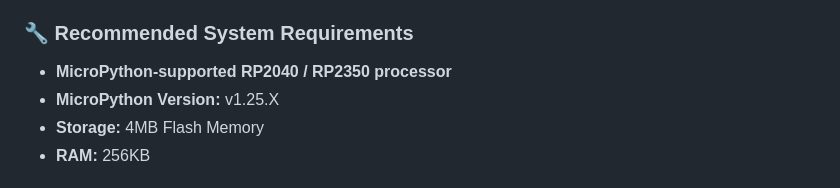
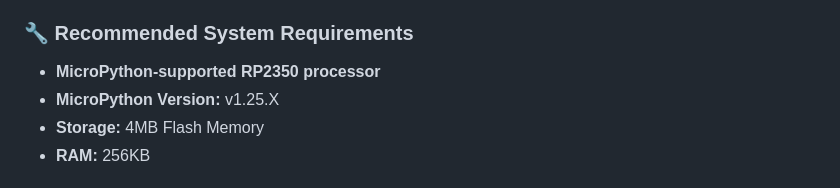
Before and after one commit to dash1101/RPCortex, a Markdown page: README.md, the part around the change. Rendered like a GitHub page.

```diff
--- a/README.md
+++ b/README.md
@@ -29,7 +29,7 @@ To install **RPCortex**, follow these steps:
 3. Boot into RPCortex and configure your user environment.
 
 ### 🔧 Recommended System Requirements
-- **MicroPython-supported RP2040 / RP2350 processor**
+- **MicroPython-supported RP2350 processor**
 - **MicroPython Version:** v1.25.X
 - **Storage:** 4MB Flash Memory
 - **RAM:** 256KB
```
